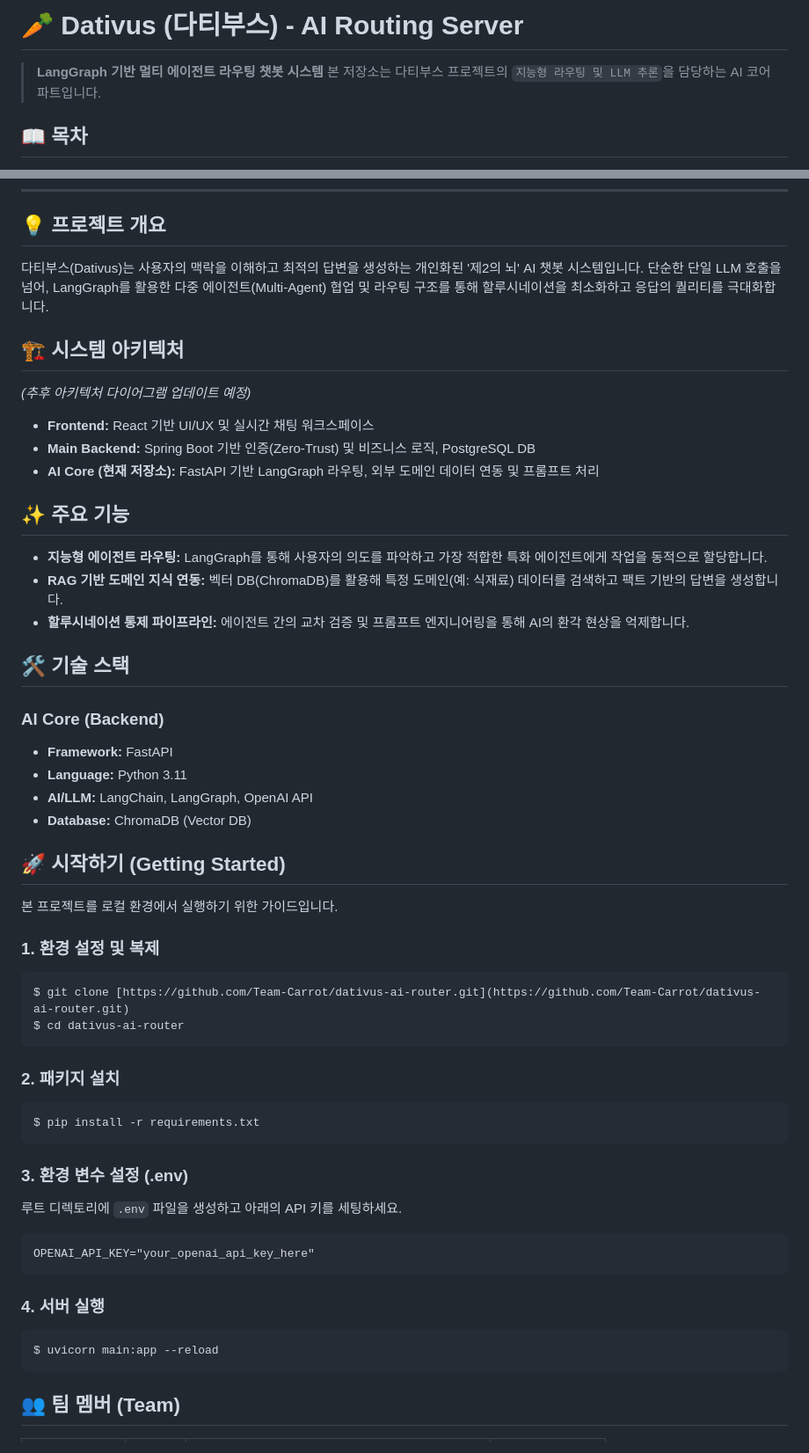
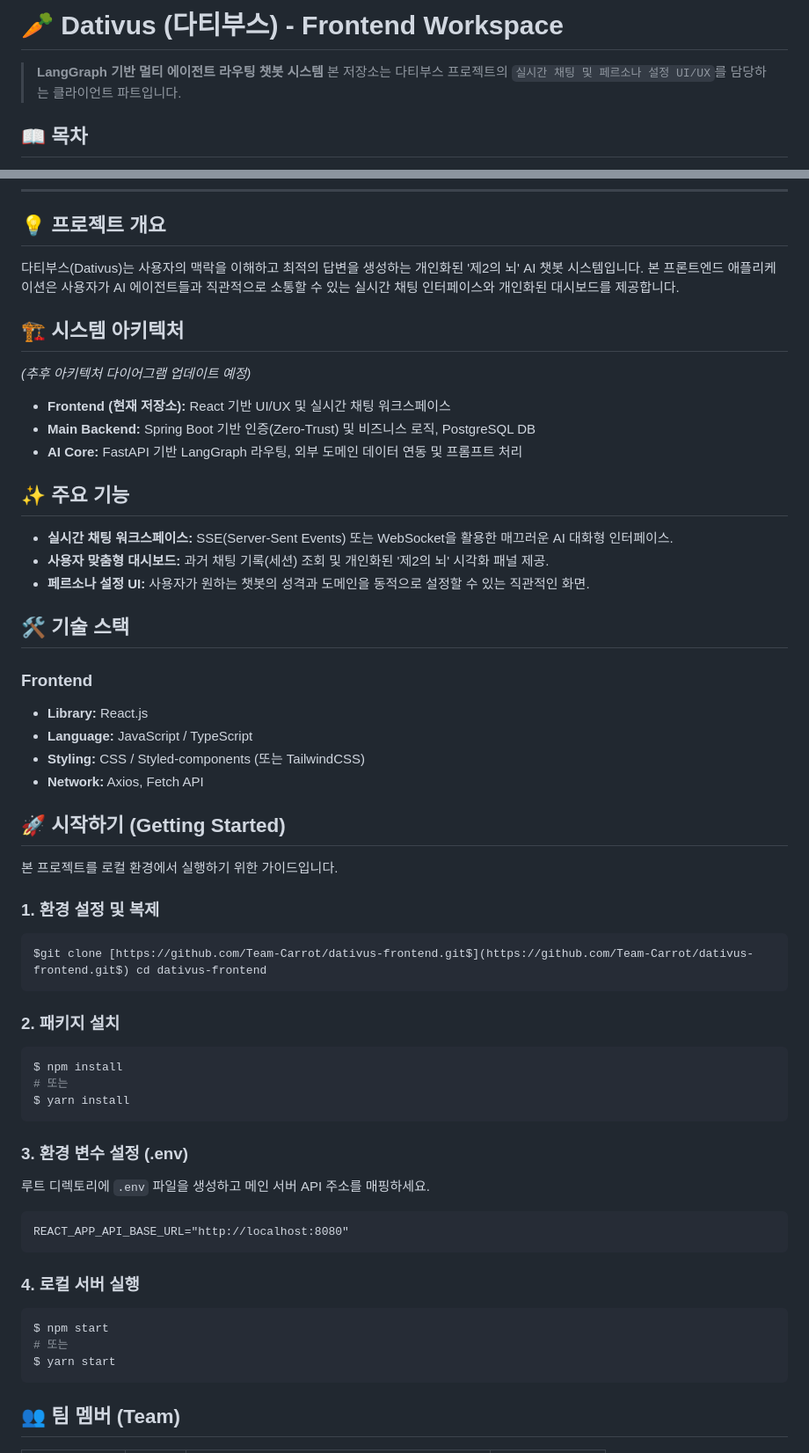
Before and after one commit to carrot-Dativus/dativus-frontend, a Markdown page: README.md, 2 parts joined by grey strips. Shown at 88% size. GitHub-like rendering.

````diff
--- a/README.md
+++ b/README.md
@@ -1,7 +1,7 @@
-# 🥕 Dativus (다티부스) - AI Routing Server
+# 🥕 Dativus (다티부스) - Frontend Workspace
 
 > **LangGraph 기반 멀티 에이전트 라우팅 챗봇 시스템**
-> 본 저장소는 다티부스 프로젝트의 `지능형 라우팅 및 LLM 추론`을 담당하는 AI 코어 파트입니다.
+> 본 저장소는 다티부스 프로젝트의 `실시간 채팅 및 페르소나 설정 UI/UX`를 담당하는 클라이언트 파트입니다.
 
 ## 📖 목차
 1. [프로젝트 개요](#-프로젝트-개요)
@@ -15,49 +15,52 @@
 
 ## 💡 프로젝트 개요
 다티부스(Dativus)는 사용자의 맥락을 이해하고 최적의 답변을 생성하는 개인화된 '제2의 뇌' AI 챗봇 시스템입니다.
-단순한 단일 LLM 호출을 넘어, LangGraph를 활용한 다중 에이전트(Multi-Agent) 협업 및 라우팅 구조를 통해 할루시네이션을 최소화하고 응답의 퀄리티를 극대화합니다.
+본 프론트엔드 애플리케이션은 사용자가 AI 에이전트들과 직관적으로 소통할 수 있는 실시간 채팅 인터페이스와 개인화된 대시보드를 제공합니다.
 
 ## 🏗 시스템 아키텍처
 *(추후 아키텍처 다이어그램 업데이트 예정)*
-* **Frontend:** React 기반 UI/UX 및 실시간 채팅 워크스페이스
+* **Frontend (현재 저장소):** React 기반 UI/UX 및 실시간 채팅 워크스페이스
 * **Main Backend:** Spring Boot 기반 인증(Zero-Trust) 및 비즈니스 로직, PostgreSQL DB
-* **AI Core (현재 저장소):** FastAPI 기반 LangGraph 라우팅, 외부 도메인 데이터 연동 및 프롬프트 처리
+* **AI Core:** FastAPI 기반 LangGraph 라우팅, 외부 도메인 데이터 연동 및 프롬프트 처리
 
 ## ✨ 주요 기능
-* **지능형 에이전트 라우팅:** LangGraph를 통해 사용자의 의도를 파악하고 가장 적합한 특화 에이전트에게 작업을 동적으로 할당합니다.
-* **RAG 기반 도메인 지식 연동:** 벡터 DB(ChromaDB)를 활용해 특정 도메인(예: 식재료) 데이터를 검색하고 팩트 기반의 답변을 생성합니다.
-* **할루시네이션 통제 파이프라인:** 에이전트 간의 교차 검증 및 프롬프트 엔지니어링을 통해 AI의 환각 현상을 억제합니다.
+* **실시간 채팅 워크스페이스:** SSE(Server-Sent Events) 또는 WebSocket을 활용한 매끄러운 AI 대화형 인터페이스.
+* **사용자 맞춤형 대시보드:** 과거 채팅 기록(세션) 조회 및 개인화된 '제2의 뇌' 시각화 패널 제공.
+* **페르소나 설정 UI:** 사용자가 원하는 챗봇의 성격과 도메인을 동적으로 설정할 수 있는 직관적인 화면.
 
 ## 🛠 기술 스택
-### AI Core (Backend)
-* **Framework:** FastAPI
-* **Language:** Python 3.11
-* **AI/LLM:** LangChain, LangGraph, OpenAI API
-* **Database:** ChromaDB (Vector DB)
+### Frontend
+* **Library:** React.js
+* **Language:** JavaScript / TypeScript
+* **Styling:** CSS / Styled-components (또는 TailwindCSS)
+* **Network:** Axios, Fetch API
 
 ## 🚀 시작하기 (Getting Started)
 본 프로젝트를 로컬 환경에서 실행하기 위한 가이드입니다.
 
 ### 1. 환경 설정 및 복제
 ```bash
-$ git clone [https://github.com/Team-Carrot/dativus-ai-router.git](https://github.com/Team-Carrot/dativus-ai-router.git)
-$ cd dativus-ai-router
+$git clone [https://github.com/Team-Carrot/dativus-frontend.git$](https://github.com/Team-Carrot/dativus-frontend.git$) cd dativus-frontend
 ```
 
 ### 2. 패키지 설치
 ```bash
-$ pip install -r requirements.txt
+$ npm install
+# 또는
+$ yarn install
 ```
 
 ### 3. 환경 변수 설정 (.env)
-루트 디렉토리에 `.env` 파일을 생성하고 아래의 API 키를 세팅하세요.
+루트 디렉토리에 `.env` 파일을 생성하고 메인 서버 API 주소를 매핑하세요.
 ```text
-OPENAI_API_KEY="your_openai_api_key_here"
+REACT_APP_API_BASE_URL="http://localhost:8080"
 ```
 
-### 4. 서버 실행
+### 4. 로컬 서버 실행
 ```bash
-$ uvicorn main:app --reload
+$ npm start
+# 또는
+$ yarn start
 ```
 
 ## 👥 팀 멤버 (Team)
````
